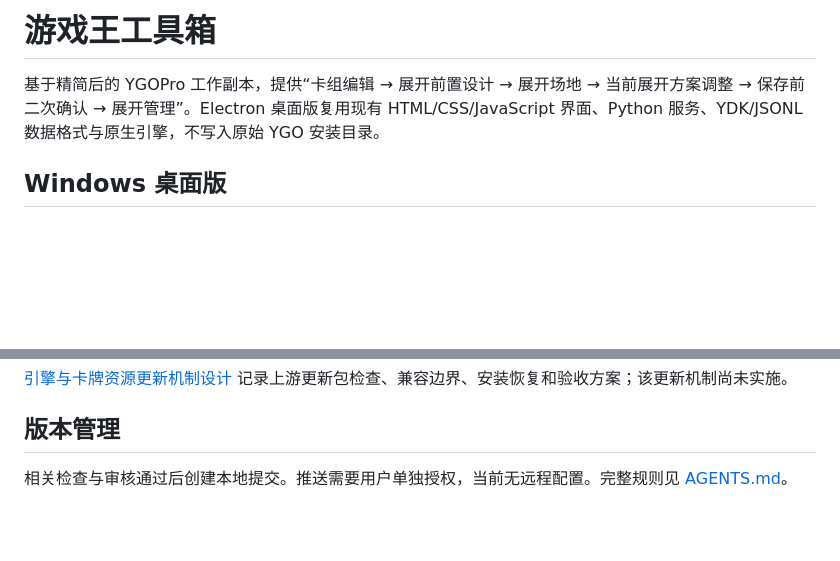
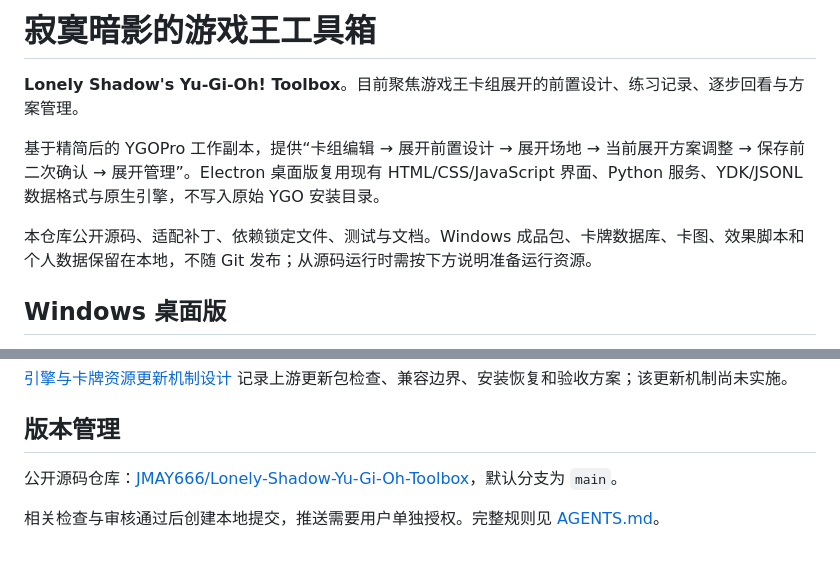
Before and after one commit to JMAY666/Lonely-Shadow-YGO-Toolbox, a Markdown page: README.md, 2 parts joined by grey strips. Drawn GitHub-style; blank space fills up the shorter version.

Commit message:
docs: 命名寂寞暗影的游戏王工具箱并说明公开仓库范围

```diff
--- a/README.md
+++ b/README.md
@@ -1,6 +1,10 @@
-# 游戏王工具箱
+# 寂寞暗影的游戏王工具箱
+
+**Lonely Shadow's Yu-Gi-Oh! Toolbox**。目前聚焦游戏王卡组展开的前置设计、练习记录、逐步回看与方案管理。
 
 基于精简后的 YGOPro 工作副本，提供“卡组编辑 → 展开前置设计 → 展开场地 → 当前展开方案调整 → 保存前二次确认 → 展开管理”。Electron 桌面版复用现有 HTML/CSS/JavaScript 界面、Python 服务、YDK/JSONL 数据格式与原生引擎，不写入原始 YGO 安装目录。
+
+本仓库公开源码、适配补丁、依赖锁定文件、测试与文档。Windows 成品包、卡牌数据库、卡图、效果脚本和个人数据保留在本地，不随 Git 发布；从源码运行时需按下方说明准备运行资源。
 
 ## Windows 桌面版
 
@@ -248,4 +252,6 @@ Node 用于 Electron 开发、打包和编辑器测试；打包后的桌面应
 
 ## 版本管理
 
-相关检查与审核通过后创建本地提交。推送需要用户单独授权，当前无远程配置。完整规则见 [AGENTS.md](AGENTS.md)。
+公开源码仓库：[JMAY666/Lonely-Shadow-Yu-Gi-Oh-Toolbox](https://github.com/JMAY666/Lonely-Shadow-Yu-Gi-Oh-Toolbox)，默认分支为 `main`。
+
+相关检查与审核通过后创建本地提交，推送需要用户单独授权。完整规则见 [AGENTS.md](AGENTS.md)。
```
